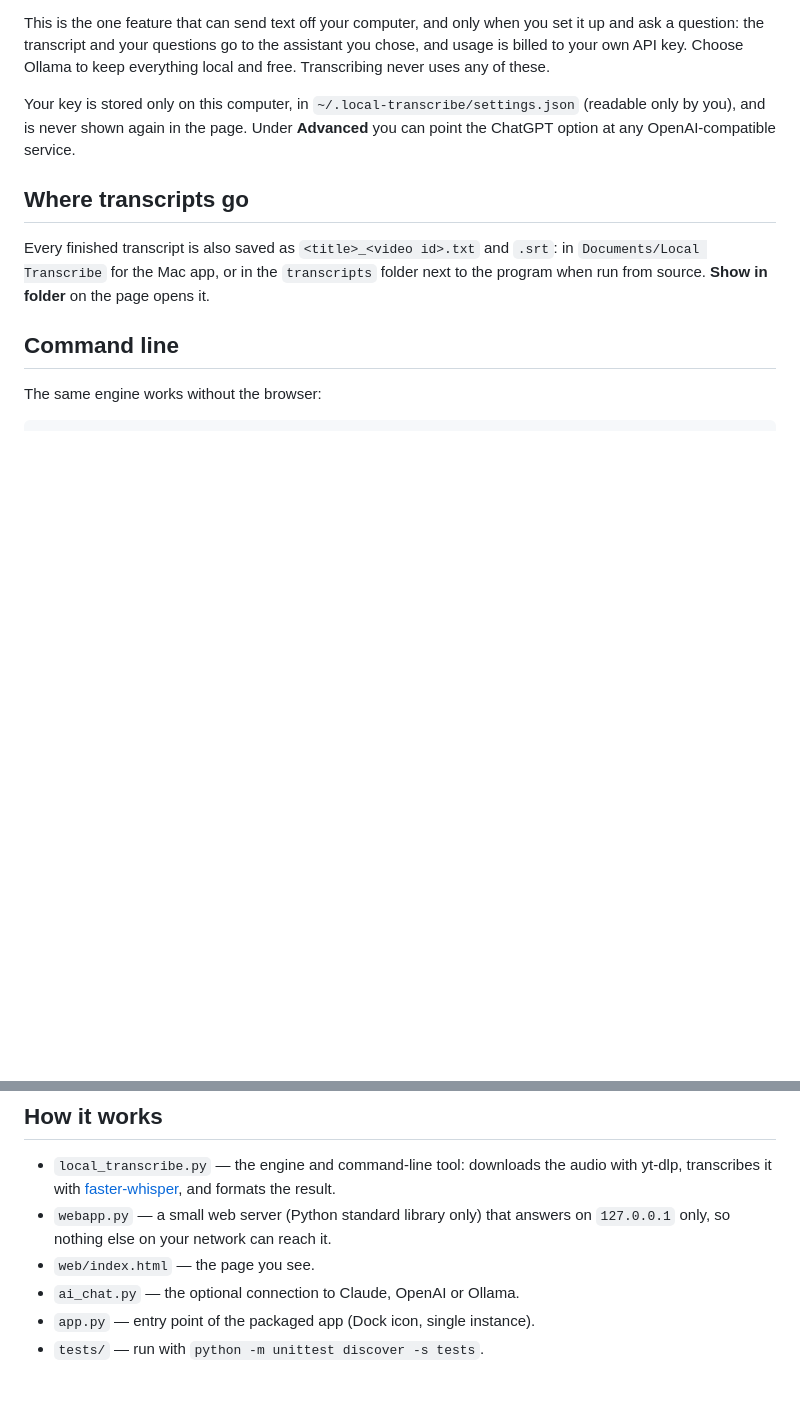
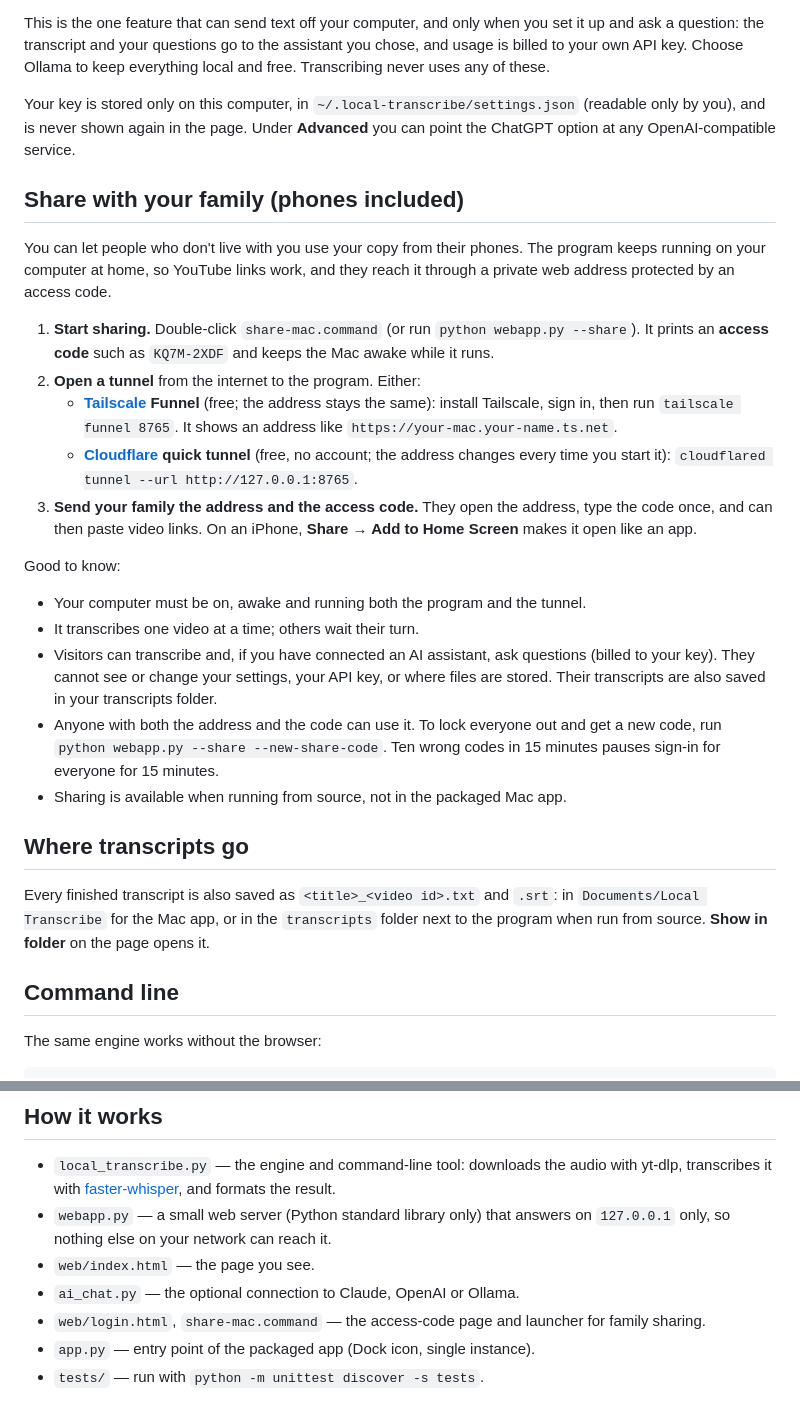
Before and after one commit to advanceinteractive/skimwatch, a Markdown page: README.md, 2 parts joined by grey strips. GitHub-like rendering; blank space fills up the shorter version.

```diff
--- a/README.md
+++ b/README.md
@@ -95,6 +95,39 @@ Your key is stored only on this computer, in `~/.local-transcribe/settings.json`
 (readable only by you), and is never shown again in the page. Under
 **Advanced** you can point the ChatGPT option at any OpenAI-compatible service.
 
+## Share with your family (phones included)
+
+You can let people who don't live with you use your copy from their phones.
+The program keeps running on your computer at home, so YouTube links work, and
+they reach it through a private web address protected by an access code.
+
+1. **Start sharing.** Double-click `share-mac.command` (or run
+   `python webapp.py --share`). It prints an **access code** such as
+   `KQ7M-2XDF` and keeps the Mac awake while it runs.
+2. **Open a tunnel** from the internet to the program. Either:
+   - **[Tailscale](https://tailscale.com/) Funnel** (free; the address stays
+     the same): install Tailscale, sign in, then run `tailscale funnel 8765`.
+     It shows an address like `https://your-mac.your-name.ts.net`.
+   - **[Cloudflare](https://developers.cloudflare.com/cloudflare-one/connections/connect-networks/) quick tunnel**
+     (free, no account; the address changes every time you start it):
+     `cloudflared tunnel --url http://127.0.0.1:8765`.
+3. **Send your family the address and the access code.** They open the
+   address, type the code once, and can then paste video links. On an iPhone,
+   **Share → Add to Home Screen** makes it open like an app.
+
+Good to know:
+
+- Your computer must be on, awake and running both the program and the tunnel.
+- It transcribes one video at a time; others wait their turn.
+- Visitors can transcribe and, if you have connected an AI assistant, ask
+  questions (billed to your key). They cannot see or change your settings, your
+  API key, or where files are stored. Their transcripts are also saved in your
+  transcripts folder.
+- Anyone with both the address and the code can use it. To lock everyone out
+  and get a new code, run `python webapp.py --share --new-share-code`. Ten
+  wrong codes in 15 minutes pauses sign-in for everyone for 15 minutes.
+- Sharing is available when running from source, not in the packaged Mac app.
+
 ## Where transcripts go
 
 Every finished transcript is also saved as `<title>_<video id>.txt` and `.srt`:
@@ -146,6 +179,8 @@ Web app options: `python webapp.py --port 9000 --no-browser --out <folder>`.
   on `127.0.0.1` only, so nothing else on your network can reach it.
 - `web/index.html` — the page you see.
 - `ai_chat.py` — the optional connection to Claude, OpenAI or Ollama.
+- `web/login.html`, `share-mac.command` — the access-code page and launcher for
+  family sharing.
 - `app.py` — entry point of the packaged app (Dock icon, single instance).
 - `tests/` — run with `python -m unittest discover -s tests`.
 
```
Also changed, not shown: web/icon.png (added), 7 other files.
